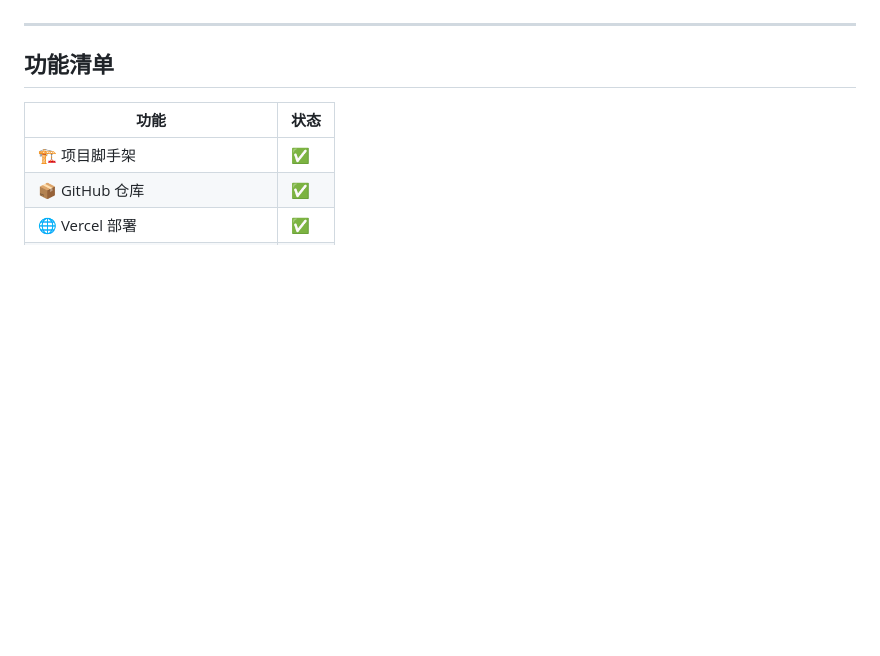
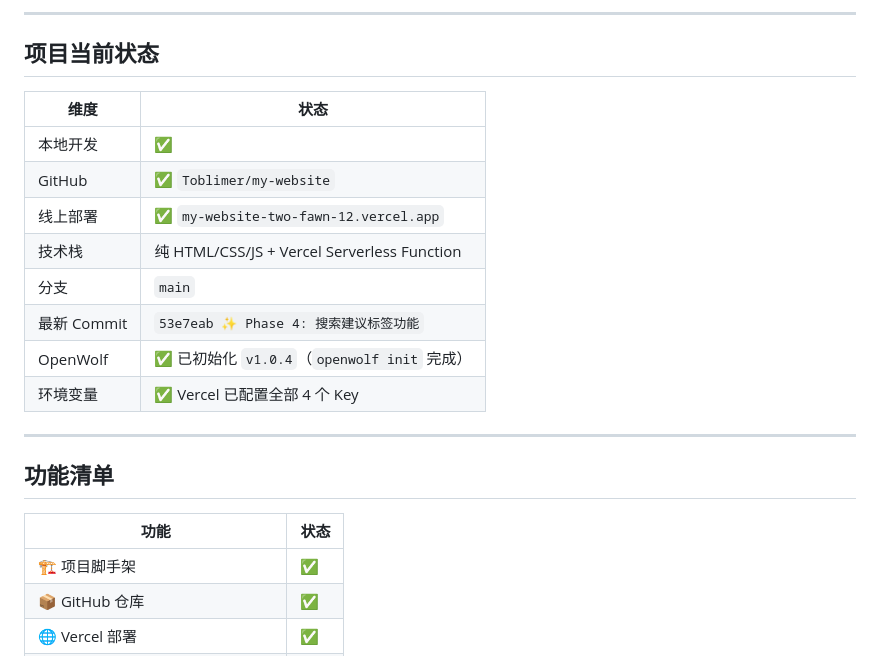
Before and after one commit to Toblimer/my-website, a Markdown page: WORKLOG.md, the part around one of its changes. GitHub-like rendering; blank space fills up the shorter version.

Commit message:
📝 更新工作日志：记录全部会话历史、Bug修复、Phase 4

```diff
--- a/WORKLOG.md
+++ b/WORKLOG.md
@@ -65,3 +133,17 @@
+---
+
+## 项目当前状态
+
+| 维度 | 状态 |
+|------|------|
+| 本地开发 | ✅ |
+| GitHub | ✅ `Toblimer/my-website` |
+| 线上部署 | ✅ `my-website-two-fawn-12.vercel.app` |
+| 技术栈 | 纯 HTML/CSS/JS + Vercel Serverless Function |
+| 分支 | `main` |
+| 最新 Commit | `53e7eab ✨ Phase 4: 搜索建议标签功能` |
+| OpenWolf | ✅ 已初始化 `v1.0.4`（`openwolf init` 完成） |
+| 环境变量 | ✅ Vercel 已配置全部 4 个 Key |
 
 ---
 
```
Also changed, not shown: other parts of WORKLOG.md (+99 -31 lines).
